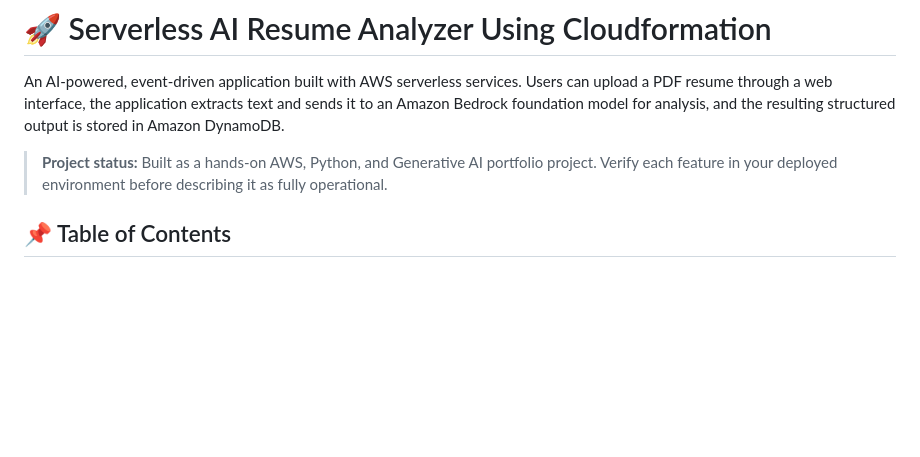
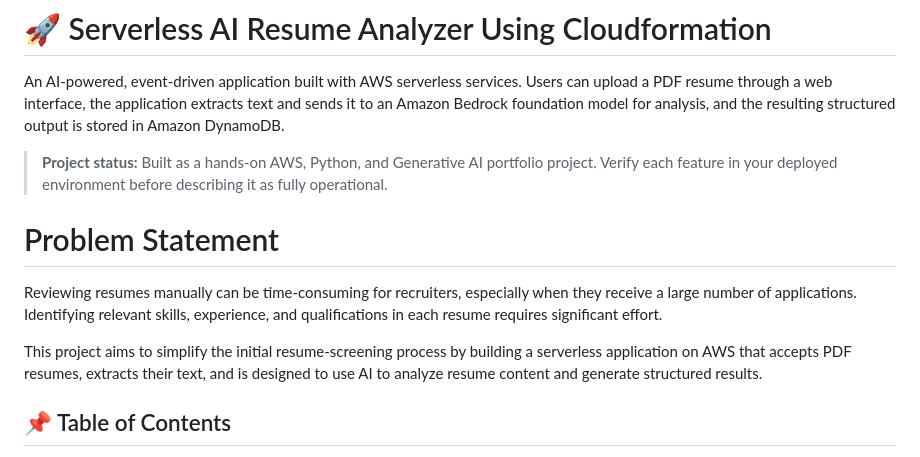
Before and after one commit to shinderutuja319-afk/aws-project, a Markdown page: README.md, the part around the change. GitHub-like rendering; blank space fills up the shorter version.

Commit message:
Add problem statement to README
Added a problem statement section to clarify the project's purpose.

```diff
--- a/README.md
+++ b/README.md
@@ -3,6 +3,12 @@
 An AI-powered, event-driven application built with AWS serverless services. Users can upload a PDF resume through a web interface, the application extracts text and sends it to an Amazon Bedrock foundation model for analysis, and the resulting structured output is stored in Amazon DynamoDB.
 
 > **Project status:** Built as a hands-on AWS, Python, and Generative AI portfolio project. Verify each feature in your deployed environment before describing it as fully operational.
+
+ # Problem Statement
+ Reviewing resumes manually can be time-consuming for recruiters, especially when they receive a large number of applications. Identifying relevant skills, experience, and qualifications in each resume requires significant effort.
+
+This project aims to simplify the initial resume-screening process by building a serverless application on AWS that accepts PDF resumes, extracts their text, and is designed to use AI to analyze resume content and generate structured results.
+
 
 ## 📌 Table of Contents
 
```
